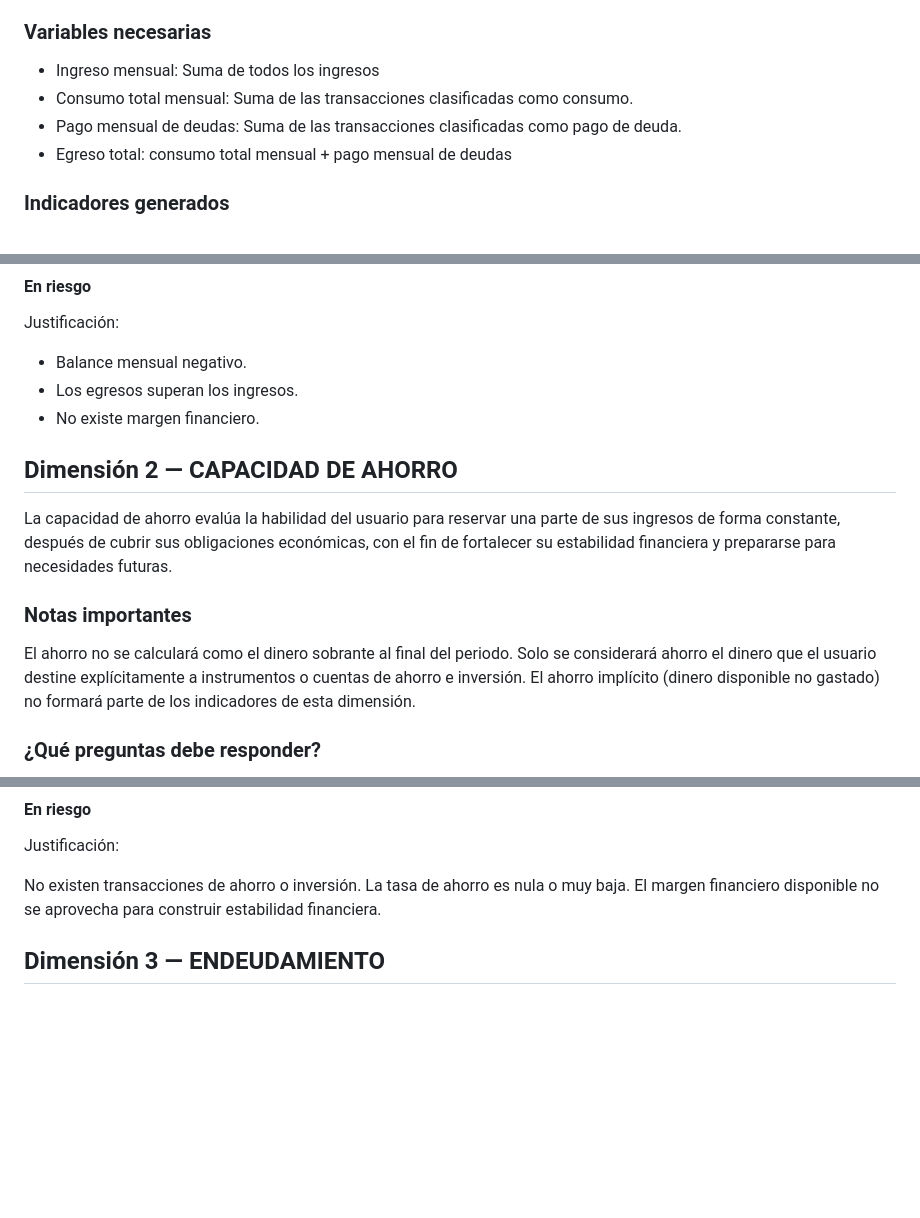
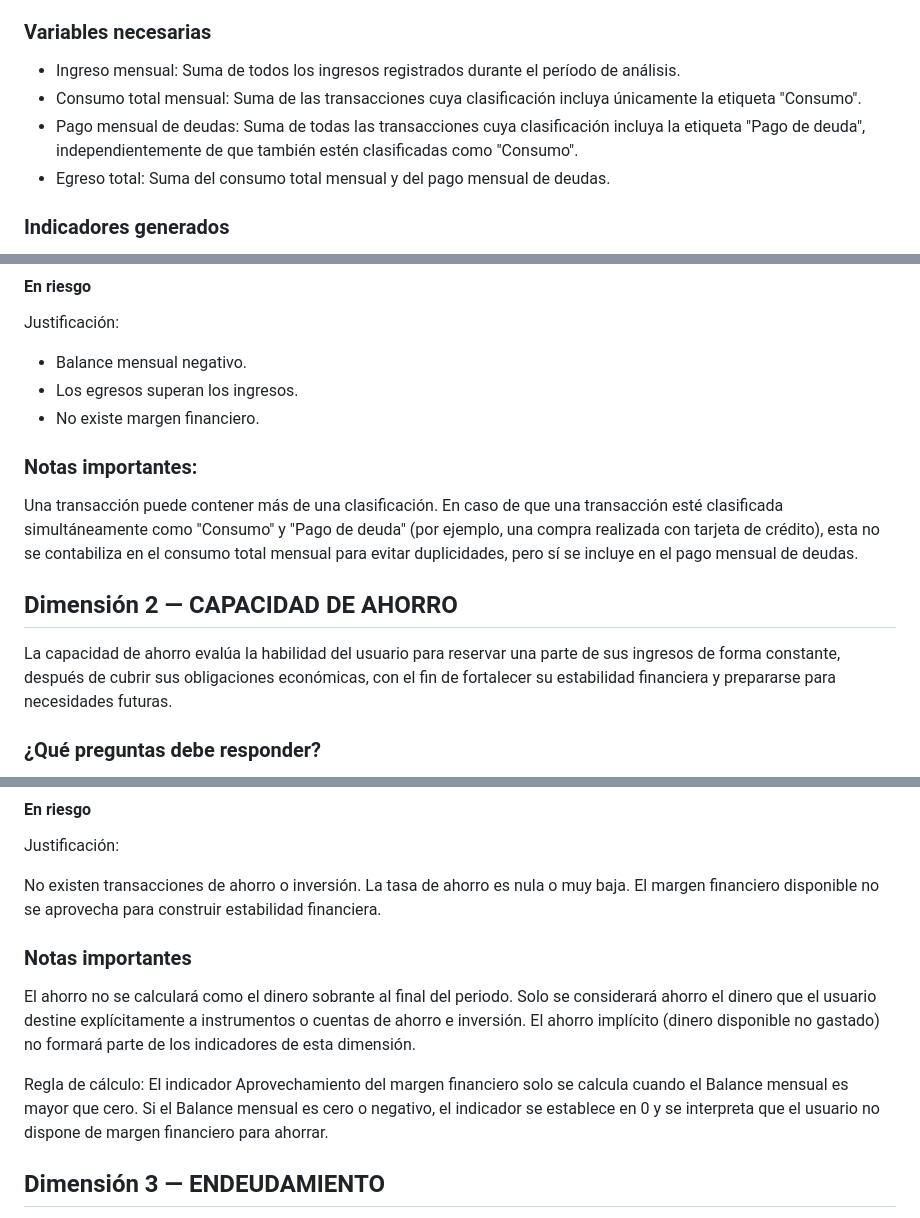
Before and after one commit to No-Country-simulation/Hackathon-G9-LATAM-Team-68, a Markdown page: ciencia-de-datos/Definición_conceptual_del_sistema.md, 3 parts joined by grey strips. Rendered like a GitHub page; blank space fills up the shorter version.

```diff
--- a/ciencia-de-datos/Definición_conceptual_del_sistema.md
+++ b/ciencia-de-datos/Definición_conceptual_del_sistema.md
@@ -121,10 +121,10 @@ El balance financiero evalúa la capacidad de una persona para cubrir sus obliga
 - ¿Qué porcentaje del ingreso está comprometido por los gastos?
 
 ### Variables necesarias
-- Ingreso mensual: Suma de todos los ingresos
-- Consumo total mensual: Suma de las transacciones clasificadas como consumo.
-- Pago mensual de deudas: Suma de las transacciones clasificadas como pago de deuda.
-- Egreso total: consumo total mensual + pago mensual de deudas
+- Ingreso mensual: Suma de todos los ingresos registrados durante el período de análisis.
+- Consumo total mensual: Suma de las transacciones cuya clasificación incluya únicamente la etiqueta "Consumo".
+- Pago mensual de deudas: Suma de todas las transacciones cuya clasificación incluya la etiqueta "Pago de deuda", independientemente de que también estén clasificadas como "Consumo".
+- Egreso total: Suma del consumo total mensual y del pago mensual de deudas.
 
 ### Indicadores generados
 - Balance mensual: Determinar cuánto dinero permanece disponible después de cubrir todos los egresos. Determina si existe superávit, equilibrio o déficit financiero.
@@ -156,14 +156,12 @@ Justificación:
 - Los egresos superan los ingresos.
 - No existe margen financiero.
 
+### Notas importantes:
+
+Una transacción puede contener más de una clasificación. En caso de que una transacción esté clasificada simultáneamente como "Consumo" y "Pago de deuda" (por ejemplo, una compra realizada con tarjeta de crédito), esta no se contabiliza en el consumo total mensual para evitar duplicidades, pero sí se incluye en el pago mensual de deudas.
 
 ## Dimensión 2 — CAPACIDAD DE AHORRO
 La capacidad de ahorro evalúa la habilidad del usuario para reservar una parte de sus ingresos de forma constante, después de cubrir sus obligaciones económicas, con el fin de fortalecer su estabilidad financiera y prepararse para necesidades futuras.
-
-### Notas importantes
-El ahorro no se calculará como el dinero sobrante al final del periodo.
-Solo se considerará ahorro el dinero que el usuario destine explícitamente a instrumentos o cuentas de ahorro e inversión.
-El ahorro implícito (dinero disponible no gastado) no formará parte de los indicadores de esta dimensión.
 
 ### ¿Qué preguntas debe responder?
 - ¿El usuario logra ahorrar parte de sus ingresos?
@@ -210,6 +208,13 @@ Justificación:
 No existen transacciones de ahorro o inversión.
 La tasa de ahorro es nula o muy baja.
 El margen financiero disponible no se aprovecha para construir estabilidad financiera.
+
+### Notas importantes
+El ahorro no se calculará como el dinero sobrante al final del periodo.
+Solo se considerará ahorro el dinero que el usuario destine explícitamente a instrumentos o cuentas de ahorro e inversión.
+El ahorro implícito (dinero disponible no gastado) no formará parte de los indicadores de esta dimensión.
+
+Regla de cálculo: El indicador Aprovechamiento del margen financiero solo se calcula cuando el Balance mensual es mayor que cero. Si el Balance mensual es cero o negativo, el indicador se establece en 0 y se interpreta que el usuario no dispone de margen financiero para ahorrar.
 
 ## Dimensión 3 — ENDEUDAMIENTO
 
```
